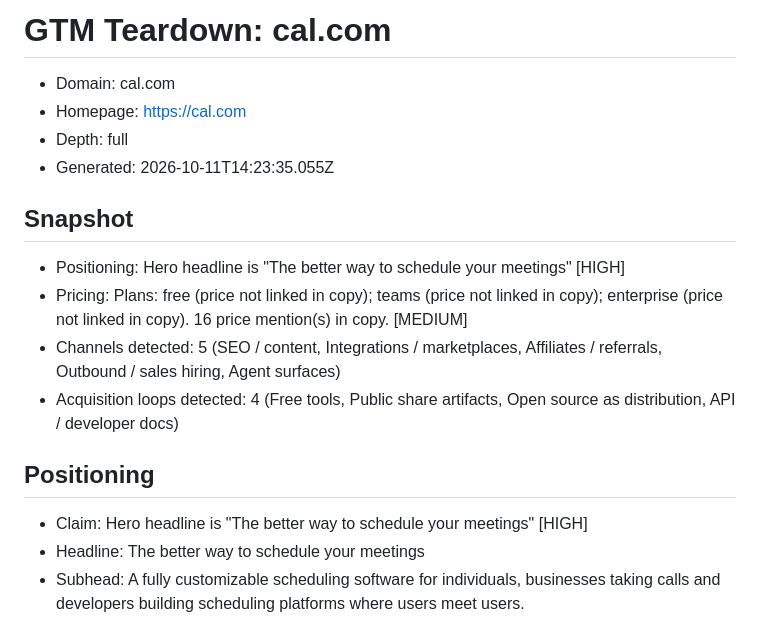
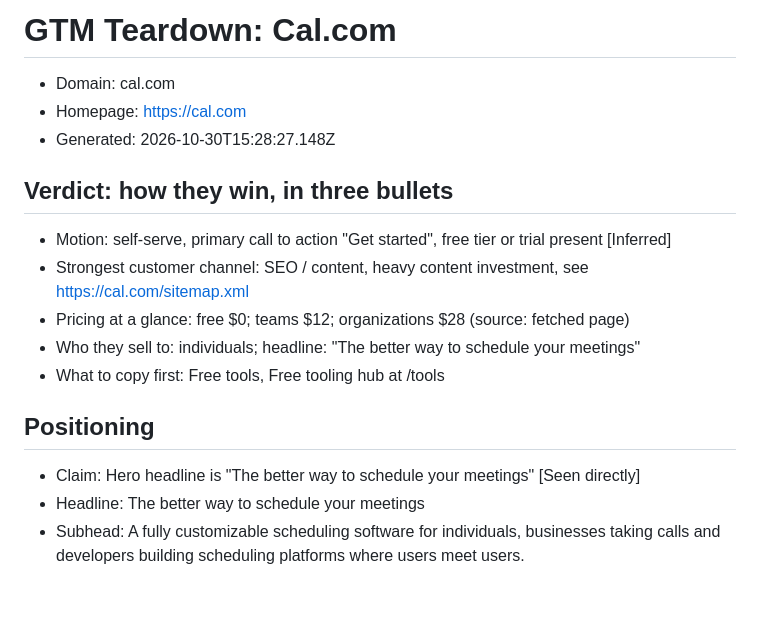
Before and after one commit to richardsondx/gtm-xray, a Markdown page: showcase/cal-com-gtm-teardown.md, the part around one of its changes. GitHub-like rendering; blank space fills up the shorter version.

```diff
--- a/showcase/cal-com-gtm-teardown.md
+++ b/showcase/cal-com-gtm-teardown.md
@@ -1,20 +1,20 @@
-# GTM Teardown: cal.com
+# GTM Teardown: Cal.com
 
 - Domain: cal.com
 - Homepage: https://cal.com
-- Depth: full
-- Generated: 2026-10-11T14:23:35.055Z
+- Generated: 2026-10-30T15:28:27.148Z
 
-## Snapshot
+## Verdict: how they win, in three bullets
 
-- Positioning: Hero headline is "The better way to schedule your meetings" [HIGH]
-- Pricing: Plans: free (price not linked in copy); teams (price not linked in copy); enterprise (price not linked in copy). 16 price mention(s) in copy. [MEDIUM]
-- Channels detected: 5 (SEO / content, Integrations / marketplaces, Affiliates / referrals, Outbound / sales hiring, Agent surfaces)
-- Acquisition loops detected: 4 (Free tools, Public share artifacts, Open source as distribution, API / developer docs)
+- Motion: self-serve, primary call to action "Get started", free tier or trial present [Inferred]
+- Strongest customer channel: SEO / content, heavy content investment, see https://cal.com/sitemap.xml
+- Pricing at a glance: free $0; teams $12; organizations $28 (source: fetched page)
+- Who they sell to: individuals; headline: "The better way to schedule your meetings"
+- What to copy first: Free tools, Free tooling hub at /tools
 
 ## Positioning
 
-- Claim: Hero headline is "The better way to schedule your meetings" [HIGH]
+- Claim: Hero headline is "The better way to schedule your meetings" [Seen directly]
 - Headline: The better way to schedule your meetings
 - Subhead: A fully customizable scheduling software for individuals, businesses taking calls and developers building scheduling platforms where users meet users.
 - Category claim: (none detected)
```
Also changed, not shown: other parts of showcase/cal-com-gtm-teardown.md (+28 -15 lines), README.md (+9 -2 lines), docs/cli.md (+36 -0 lines), docs/screenshot-higgsfield.png (added), docs/screenshot-rendered-pricing-fixture.png (added), 15 other files.
